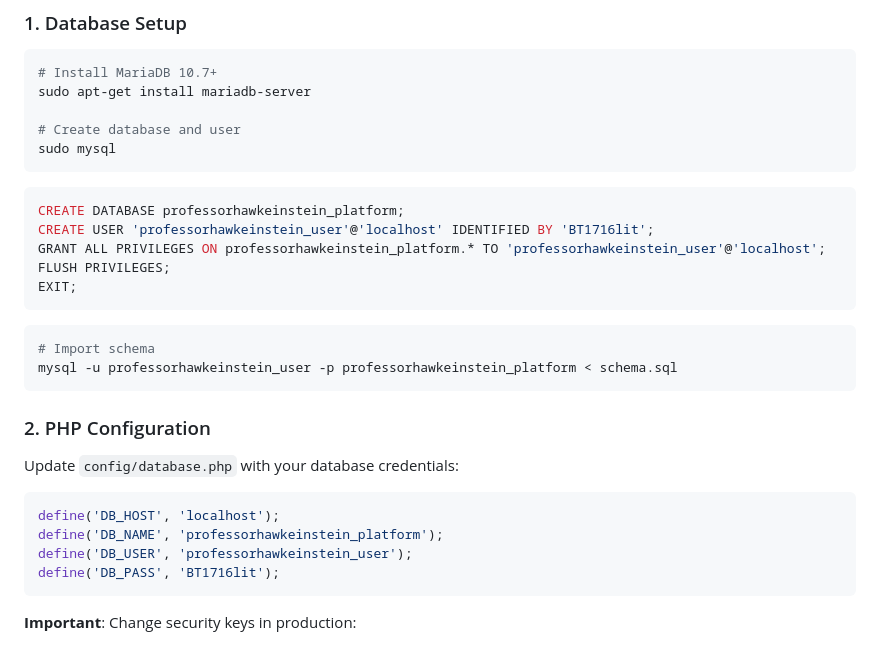
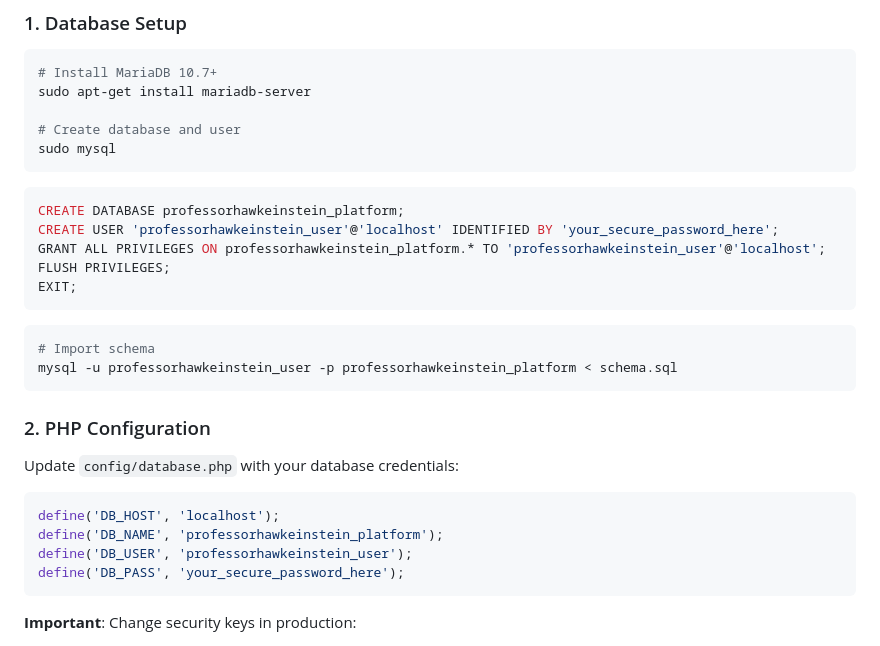
Before and after one commit to stevemeierotto/Professor-Hawkeinstein, a Markdown page: README.md, the part around the change. GitHub-like rendering.

Commit message:
Security: Remove hardcoded database password from README
- Replace 'BT1716lit' with 'your_secure_password_here' placeholder
- Updated in both SQL CREATE USER and PHP config examples
- Users must set their own secure password during setup

````diff
--- a/README.md
+++ b/README.md
@@ -106,7 +106,7 @@ sudo mysql
 
 ```sql
 CREATE DATABASE professorhawkeinstein_platform;
-CREATE USER 'professorhawkeinstein_user'@'localhost' IDENTIFIED BY 'BT1716lit';
+CREATE USER 'professorhawkeinstein_user'@'localhost' IDENTIFIED BY 'your_secure_password_here';
 GRANT ALL PRIVILEGES ON professorhawkeinstein_platform.* TO 'professorhawkeinstein_user'@'localhost';
 FLUSH PRIVILEGES;
 EXIT;
@@ -125,7 +125,7 @@ Update `config/database.php` with your database credentials:
 define('DB_HOST', 'localhost');
 define('DB_NAME', 'professorhawkeinstein_platform');
 define('DB_USER', 'professorhawkeinstein_user');
-define('DB_PASS', 'BT1716lit');
+define('DB_PASS', 'your_secure_password_here');
 ```
 
 **Important**: Change security keys in production:
````
